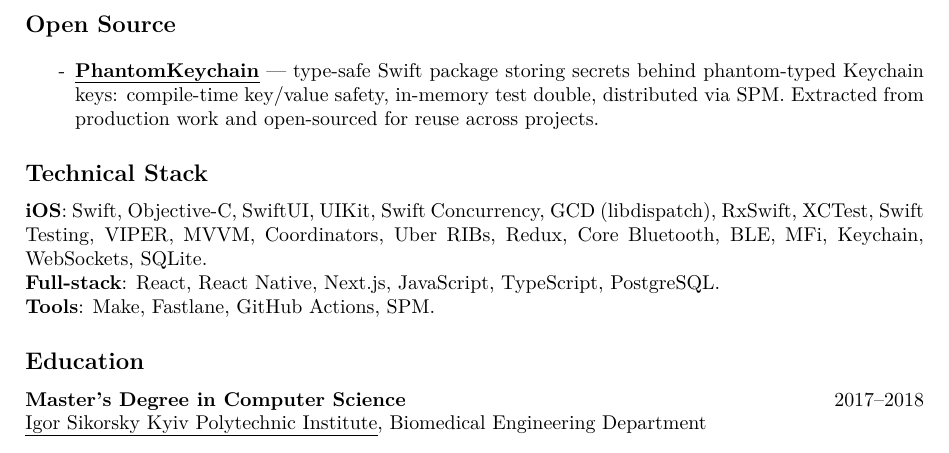
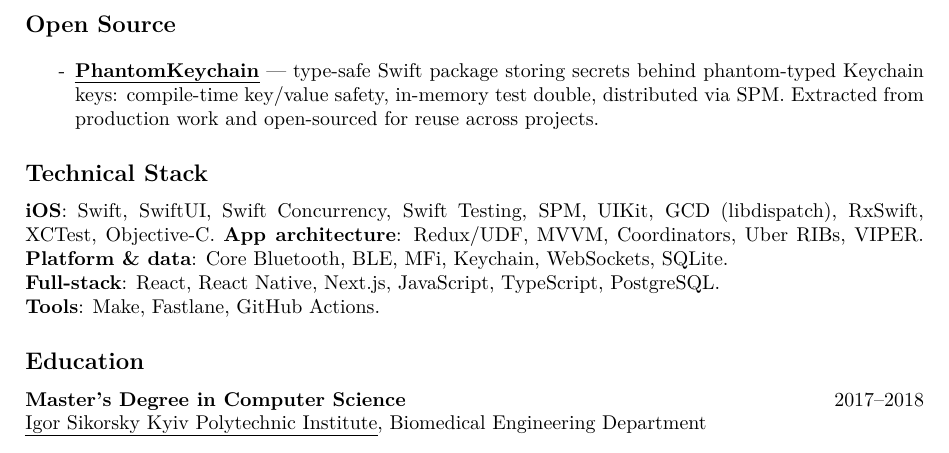
Before and after one commit to hamsternik/www.hamsternik.com, a LaTeX CV (cv/main.ios.tex): part of page 2 of 2, cut so that both start at the same text. Compiled offline with XeLaTeX.

Commit message:
regroup technical stack items

```diff
--- a/cv/main.ios.tex
+++ b/cv/main.ios.tex
@@ -226,12 +226,12 @@ in safety-critical environments. Full-stack capable (React, Next.js, PostgreSQL)
 
 \subsection*{Technical Stack}
 
-\noindent \textbf{iOS}: Swift, Objective-C, SwiftUI, UIKit, Swift Concurrency,
-GCD (libdispatch), RxSwift, XCTest, Swift Testing,
-VIPER, MVVM, Coordinators, Uber RIBs, Redux,
-Core Bluetooth, BLE, MFi, Keychain, WebSockets, SQLite.\\
+\noindent \textbf{iOS}: Swift, SwiftUI, Swift Concurrency, Swift Testing, SPM,
+UIKit, GCD (libdispatch), RxSwift, XCTest, Objective-C.
+\noindent \textbf{App architecture}: Redux/UDF, MVVM, Coordinators, Uber RIBs, VIPER.
+\noindent \textbf{Platform \& data}: Core Bluetooth, BLE, MFi, Keychain, WebSockets, SQLite.\\
 \noindent \textbf{Full-stack}: React, React Native, Next.js, JavaScript, TypeScript, PostgreSQL.\\
-\noindent \textbf{Tools}: Make, Fastlane, GitHub Actions, SPM.
+\noindent \textbf{Tools}: Make, Fastlane, GitHub Actions.
 
 %% Education
 
```
Also changed, not shown: 2 other files.
